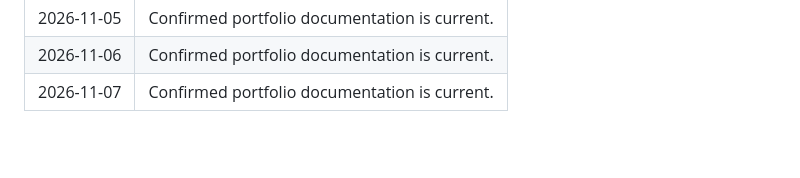
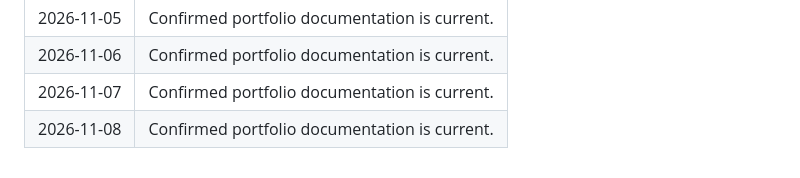
Before and after one commit to bansal-harsh/helloharsh, a Markdown page: activity/daily-checks.md, the part around the change. Drawn GitHub-style; blank space fills up the shorter version.

Commit message:
Record daily portfolio activity for 2026-11-08

```diff
--- a/activity/daily-checks.md
+++ b/activity/daily-checks.md
@@ -83,3 +83,4 @@ This log records routine checks that the portfolio documentation remains current
 | 2026-11-05 | Confirmed portfolio documentation is current. |
 | 2026-11-06 | Confirmed portfolio documentation is current. |
 | 2026-11-07 | Confirmed portfolio documentation is current. |
+| 2026-11-08 | Confirmed portfolio documentation is current. |
```
